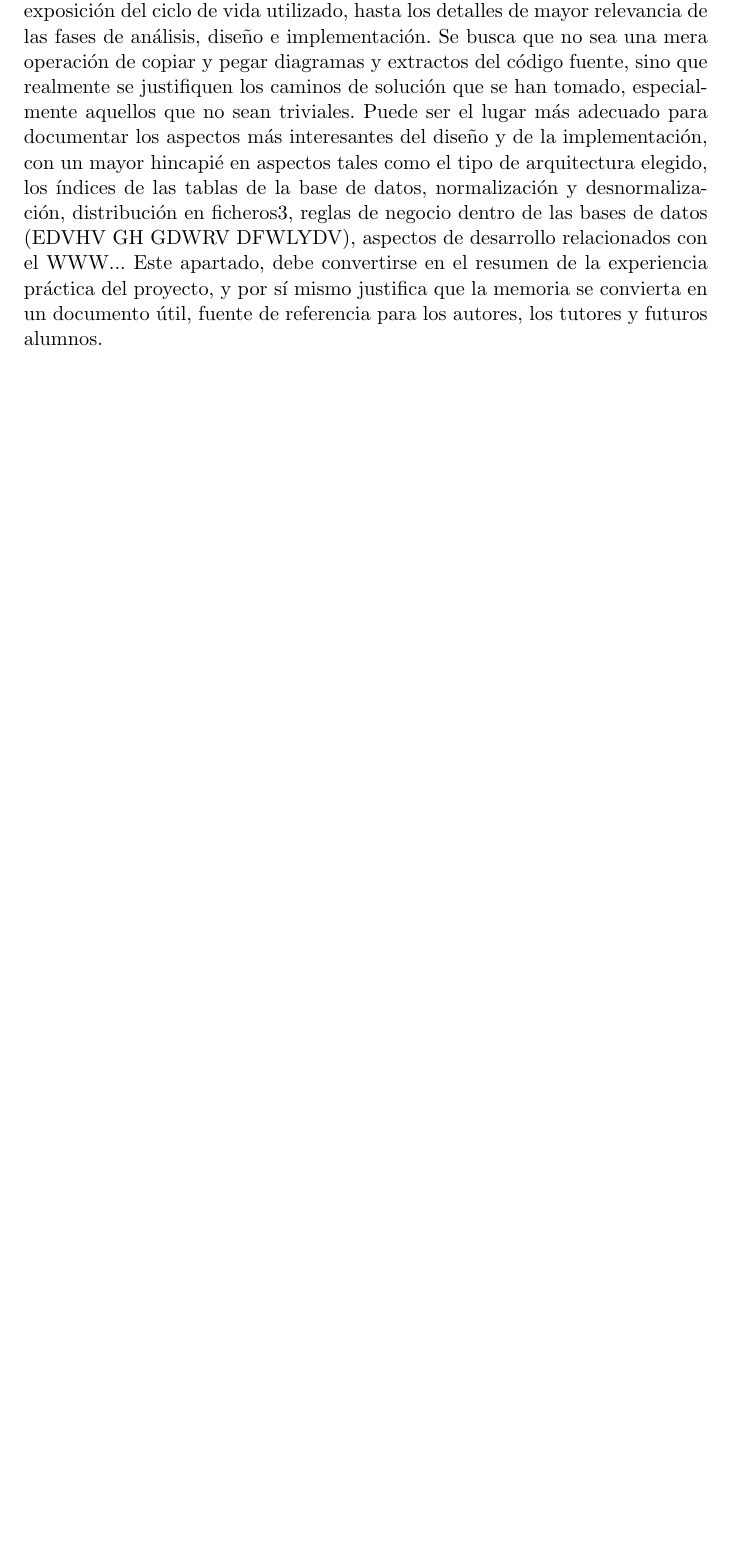
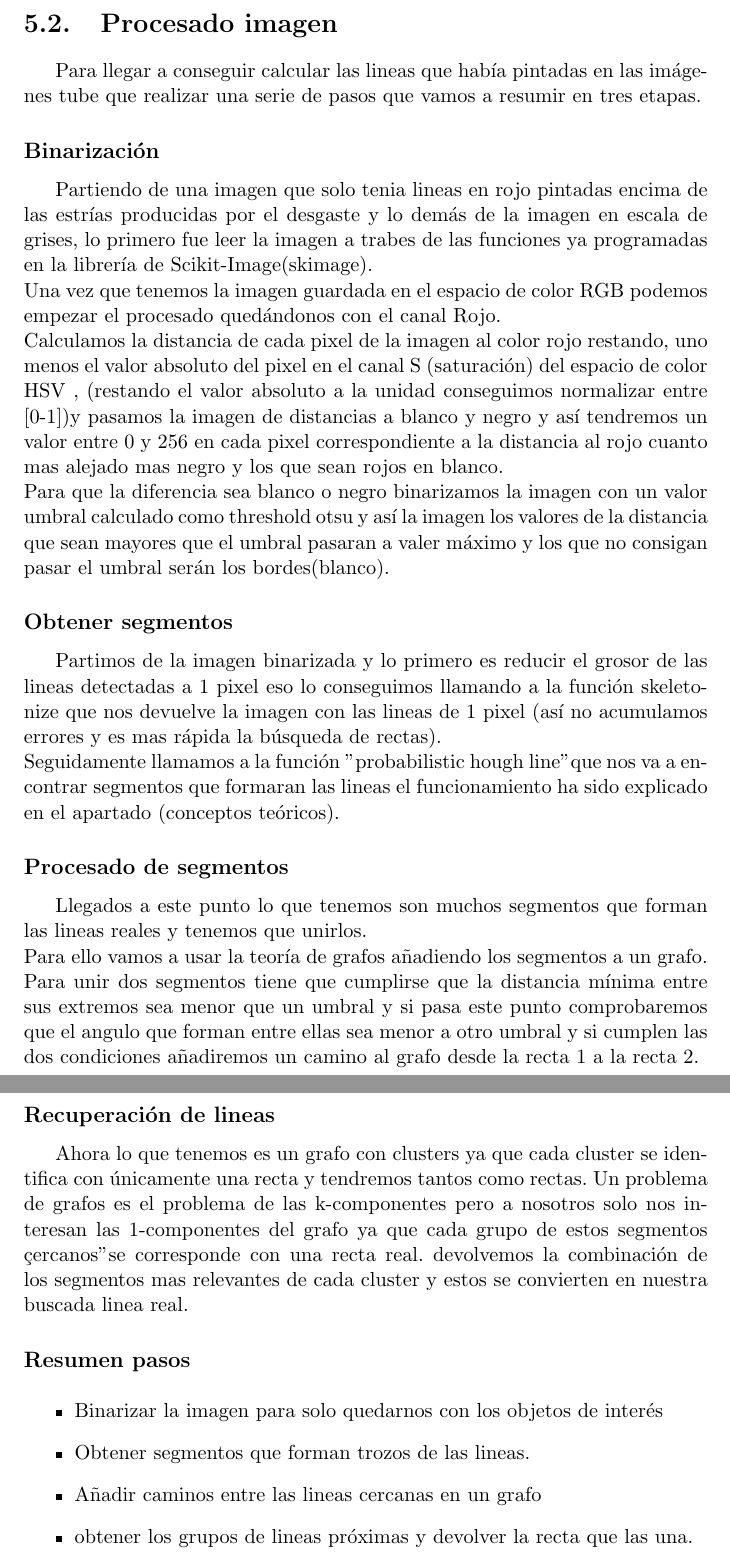
Before and after one commit to Itg0001/TFG_DietaPorDientes, a LaTeX book (Documentacion/memoria.tex, which reads Documentacion/tex/5_Aspectos_relevantes_del_desarrollo_del_proyecto.tex): part of page 21 of 24 before the commit and two parts of pages 23 and 24 of 27 after it, the two joined at a grey line, cut at the place of the change, the shorter picture padded with empty space. Compiled offline with pdfLaTeX.

Commit message:
Semana 2: Documentación Aspectos relevantes del proyecto
Después de investigar más, plasmar como se han resuelto los problemas y
el funcionamiento paso a paso hasta conseguir la detección de las
líneas.
Explicando las partes relevantes del proceso

```diff
--- a/Documentacion/tex/5_Aspectos_relevantes_del_desarrollo_del_proyecto.tex
+++ b/Documentacion/tex/5_Aspectos_relevantes_del_desarrollo_del_proyecto.tex
@@ -1,7 +1,2 @@
 \capitulo{5}{Aspectos relevantes del desarrollo del proyecto}
 
-Este apartado pretende recoger los aspectos más interesantes del desarrollo del proyecto, comentados por los autores del mismo.
-Debe incluir desde la exposición del ciclo de vida utilizado, hasta los detalles de mayor relevancia de las fases de análisis, diseño e implementación.
-Se busca que no sea una mera operación de copiar y pegar diagramas y extractos del código fuente, sino que realmente se justifiquen los caminos de solución que se han tomado, especialmente aquellos que no sean triviales.
-Puede ser el lugar más adecuado para documentar los aspectos más interesantes del diseño y de la implementación, con un mayor hincapié en aspectos tales como el tipo de arquitectura elegido, los índices de las tablas de la base de datos, normalización y desnormalización, distribución en ficheros3, reglas de negocio dentro de las bases de datos (EDVHV GH GDWRV DFWLYDV), aspectos de desarrollo relacionados con el WWW...
-Este apartado, debe convertirse en el resumen de la experiencia práctica del proyecto, y por sí mismo justifica que la memoria se convierta en un documento útil, fuente de referencia para los autores, los tutores y futuros alumnos.
@@ -7,0 +36,36 @@ Este apartado, debe convertirse en el resumen de la experiencia práctica del pr
+\section{Procesado imagen}
+Para llegar a conseguir calcular las lineas que había pintadas en las imágenes tube que realizar una serie de pasos que vamos a resumir en tres etapas.
+\subsection{Binarización}
+Partiendo de una imagen que solo tenia lineas en rojo pintadas encima de las estrías producidas por el desgaste y lo demás de la imagen en escala de grises, lo primero fue leer la imagen a trabes de las funciones ya programadas en la librería de Scikit-Image(skimage).\\
+Una vez que tenemos la imagen guardada en el espacio de color RGB podemos empezar el procesado quedándonos con el canal Rojo.\\
+Calculamos la distancia de cada pixel de la imagen al color rojo restando, uno menos el valor absoluto del pixel en el canal S (saturación) del espacio de color HSV , (restando el valor absoluto a la unidad conseguimos normalizar entre [0-1])y pasamos la imagen de distancias a blanco y negro y así tendremos un valor entre 0 y 256 en cada pixel correspondiente a la distancia al rojo cuanto mas alejado mas negro y los que sean rojos en blanco.\\
+Para que la diferencia sea blanco o negro binarizamos la imagen con un valor umbral calculado como threshold otsu y así la imagen los valores de la distancia que sean mayores que el umbral pasaran a valer máximo y los que no consigan pasar el umbral serán los bordes(blanco).
+
+\subsection{Obtener segmentos}
+Partimos de la imagen binarizada y lo primero es reducir el grosor de las lineas detectadas a 1 pixel eso lo conseguimos llamando a la función skeletonize que nos devuelve la imagen con las lineas de 1 pixel (así no acumulamos errores y es mas rápida la búsqueda de rectas).\\
+Seguidamente llamamos a la función "probabilistic hough line" que nos va a encontrar segmentos que formaran las lineas el funcionamiento ha sido explicado en el apartado (conceptos teóricos).
+
+\subsection{Procesado de segmentos}
+Llegados a este punto lo que tenemos son muchos segmentos que forman las lineas reales y tenemos que unirlos.\\
+Para ello vamos a usar la teoría de grafos añadiendo los segmentos a un grafo.\\
+Para unir dos segmentos tiene que cumplirse que la distancia mínima entre sus extremos sea menor que un umbral y si pasa este punto comprobaremos que el angulo que forman entre ellas sea menor a otro umbral y si cumplen las dos condiciones añadiremos un camino al grafo desde la recta 1 a la recta 2.
+\subsection{Recuperación de lineas}
+Ahora lo que tenemos es un grafo con clusters ya que cada cluster se identifica con únicamente una recta y tendremos tantos como rectas.
+Un problema de grafos es el problema de las k-componentes pero a nosotros solo nos interesan las 1-componentes del grafo ya que cada grupo de estos segmentos "cercanos" se corresponde con una recta real.
+devolvemos la combinación de los segmentos mas relevantes de cada cluster y estos se convierten en nuestra buscada linea real.
+
+\subsection{Resumen pasos}
+
+\begin{itemize}
+\item Binarizar la imagen para solo quedarnos con los objetos de interés
+\item Obtener segmentos que forman trozos de las lineas.
+\item Añadir caminos entre las lineas cercanas en un grafo
+\item obtener los grupos de lineas próximas y devolver la recta que las una.
+\end{itemize}
+
+
+%Este apartado pretende recoger los aspectos más interesantes del desarrollo del %proyecto, comentados por los autores del mismo.
+%Debe incluir desde la exposición del ciclo de vida utilizado, hasta los %detalles de mayor relevancia de las fases de análisis, diseño e implementación.
+%Se busca que no sea una mera operación de copiar y pegar diagramas y extractos %del código fuente, sino que realmente se justifiquen los caminos de solución %que se han tomado, especialmente aquellos que no sean triviales.
+%Puede ser el lugar más adecuado para documentar los aspectos más interesantes %del diseño y de la implementación, con un mayor hincapié en aspectos tales como %el tipo de arquitectura elegido, los índices de las tablas de la base de datos, %normalización y desnormalización, distribución en ficheros3, reglas de negocio %dentro de las bases de datos (EDVHV GH GDWRV DFWLYDV), aspectos de desarrollo %relacionados con el WWW...
+%Este apartado, debe convertirse en el resumen de la experiencia práctica del %proyecto, y por sí mismo justifica que la memoria se convierta en un documento %útil, fuente de referencia para los autores, los tutores y futuros alumnos.
```
Also changed, not shown: Documentacion/tex/3_Conceptos_teoricos.tex (+4 -1 lines), Documentacion/img/ComparativaLineas.png (added), Documentacion/img/Ejecucion.PNG (added), Documentacion/img/Widget.PNG (added), Documentacion/tex/5_Aspectos_relevantes_del_desarrollo_del_proyecto.tex (33 more changed lines).
